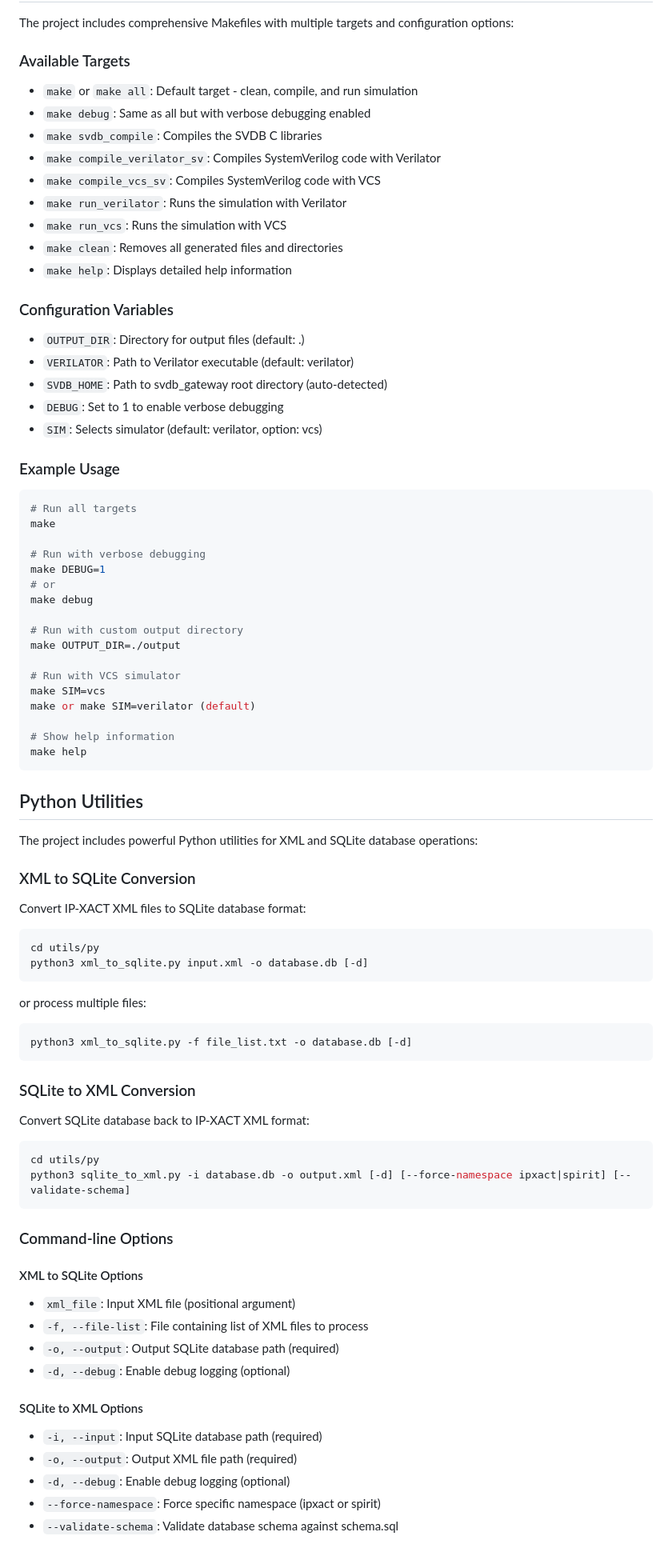
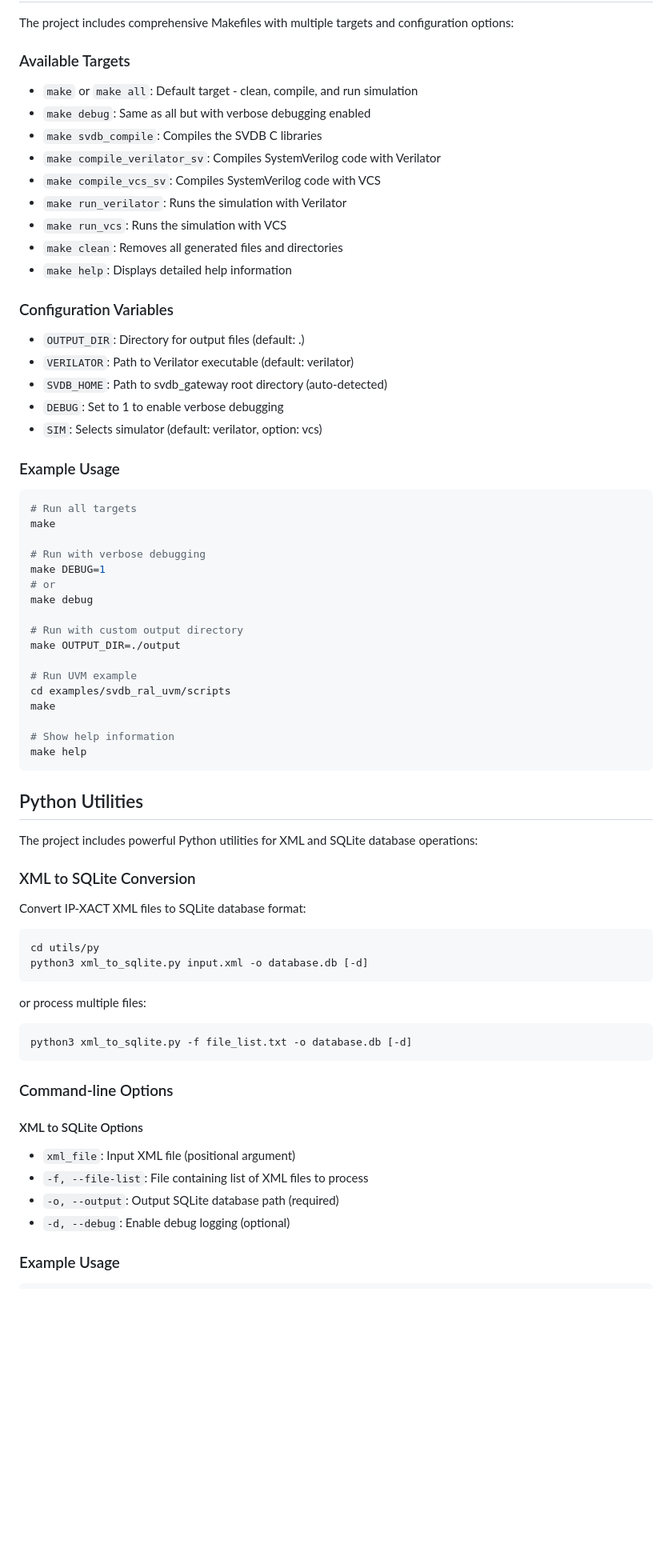
Before and after one commit to xver/svdb_gateway, a Markdown page: README.md, the part around the change printed below. Shown: that part at 80% size. Rendered like a GitHub page; blank space fills up the shorter version.

````diff
--- a/README.md
+++ b/README.md
@@ -188,6 +281,7 @@ sqlite_dpi_vacuum_database(db);
 The project includes comprehensive Makefiles with multiple targets and configuration options:
 
 ### Available Targets
+
 - `make` or `make all`: Default target - clean, compile, and run simulation
 - `make debug`: Same as all but with verbose debugging enabled
 - `make svdb_compile`: Compiles the SVDB C libraries
@@ -199,6 +293,7 @@ The project includes comprehensive Makefiles with multiple targets and configura
 - `make help`: Displays detailed help information
 
 ### Configuration Variables
+
 - `OUTPUT_DIR`: Directory for output files (default: .)
 - `VERILATOR`: Path to Verilator executable (default: verilator)
 - `SVDB_HOME`: Path to svdb_gateway root directory (auto-detected)
@@ -206,6 +301,7 @@ The project includes comprehensive Makefiles with multiple targets and configura
 - `SIM`: Selects simulator (default: verilator, option: vcs)
 
 ### Example Usage
+
 ```bash
 # Run all targets
 make
@@ -218,9 +314,9 @@ make debug
 # Run with custom output directory
 make OUTPUT_DIR=./output
 
-# Run with VCS simulator
-make SIM=vcs
-make or make SIM=verilator (default)
+# Run UVM example
+cd examples/svdb_ral_uvm/scripts
+make
 
 # Show help information
 make help
@@ -231,35 +327,28 @@ make help
 The project includes powerful Python utilities for XML and SQLite database operations:
 
 ### XML to SQLite Conversion
+
 Convert IP-XACT XML files to SQLite database format:
+
 ```bash
 cd utils/py
 python3 xml_to_sqlite.py input.xml -o database.db [-d]
 ```
+
 or process multiple files:
+
 ```bash
 python3 xml_to_sqlite.py -f file_list.txt -o database.db [-d]
-```
-
-### SQLite to XML Conversion
-Convert SQLite database back to IP-XACT XML format:
-```bash
-cd utils/py
-python3 sqlite_to_xml.py -i database.db -o output.xml [-d] [--force-namespace ipxact|spirit] [--validate-schema]
 ```
 
 ### Command-line Options
 
 #### XML to SQLite Options
+
 - `xml_file`: Input XML file (positional argument)
 - `-f, --file-list`: File containing list of XML files to process
 - `-o, --output`: Output SQLite database path (required)
 - `-d, --debug`: Enable debug logging (optional)
 
-#### SQLite to XML Options
-- `-i, --input`: Input SQLite database path (required)
-- `-o, --output`: Output XML file path (required)
-- `-d, --debug`: Enable debug logging (optional)
-- `--force-namespace`: Force specific namespace (ipxact or spirit)
-- `--validate-schema`: Validate database schema against schema.sql
+### Example Usage
 
````
Also changed, not shown: other parts of README.md (+112 -24 lines).
